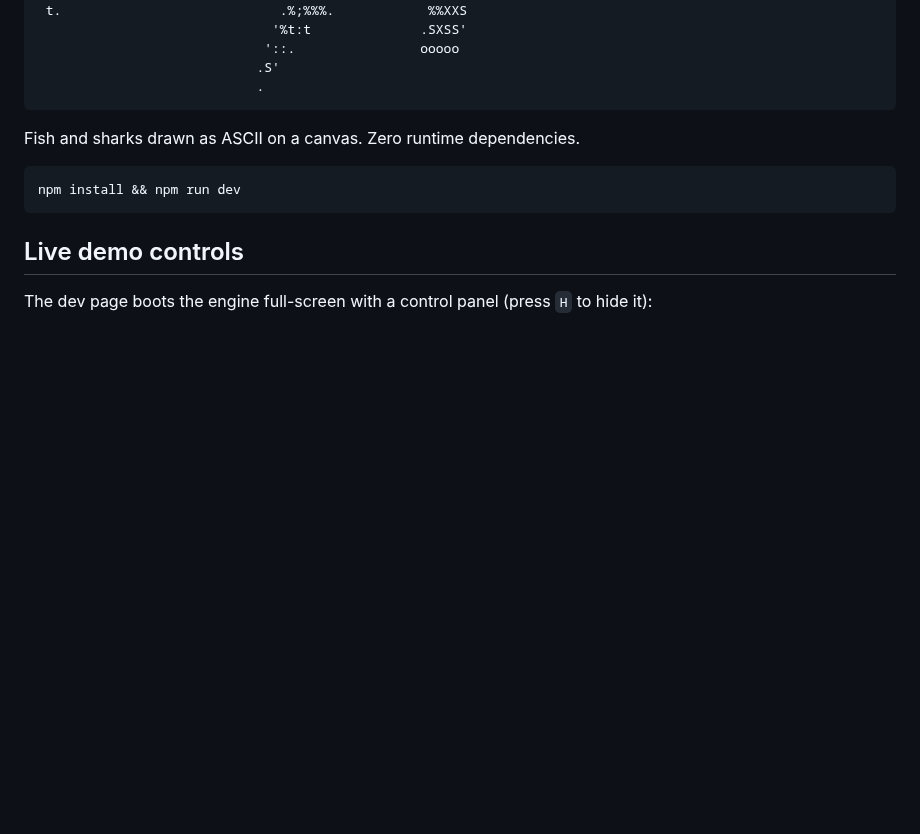
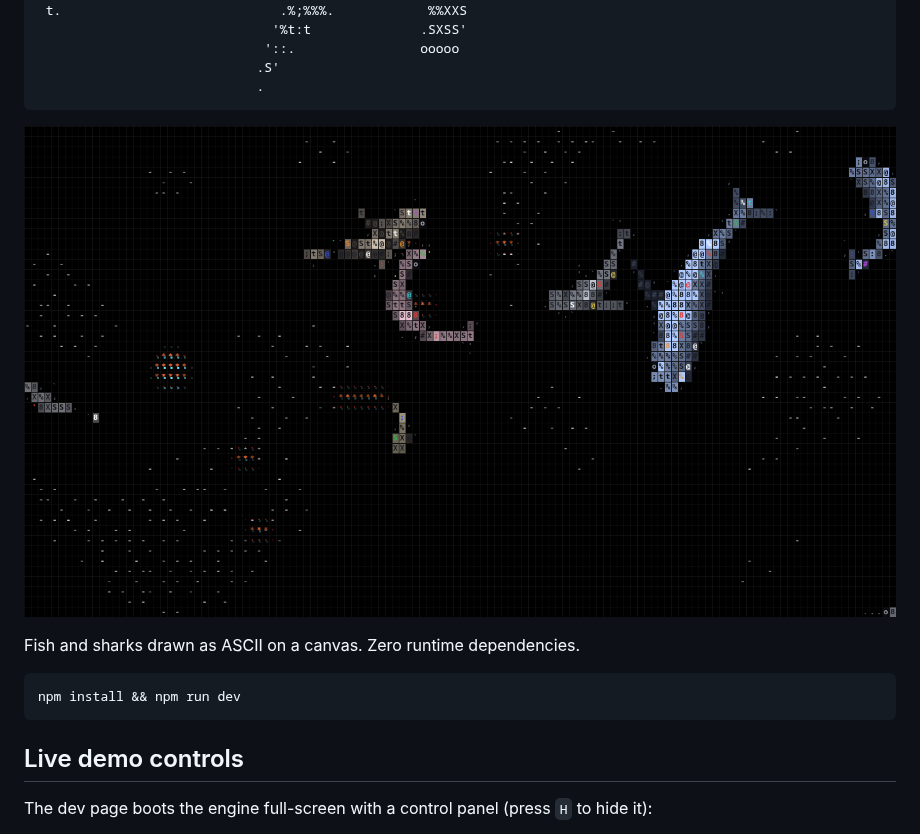
Before and after one commit to Korimuspast1/pr, a Markdown page: site/README.md, the part around the change. GitHub-like rendering; pictures changed too: site/preview.png (added); blank space fills up the shorter version.

Commit message:
ascii-sharks: preview still
Co-authored-by: arena-agent <297053741+arena-agent@users.noreply.github.com>

````diff
--- a/site/README.md
+++ b/site/README.md
@@ -19,6 +19,8 @@ t'                            ''XSSS8SSX%XX8#.    %XSX%
                             .S'
                             .
 ```
+
+![A mixed tank: whale, great white, tiger, blacktip, epaulette and goblin sharks](preview.png)
 
 Fish and sharks drawn as ASCII on a canvas. Zero runtime dependencies.
 
````
